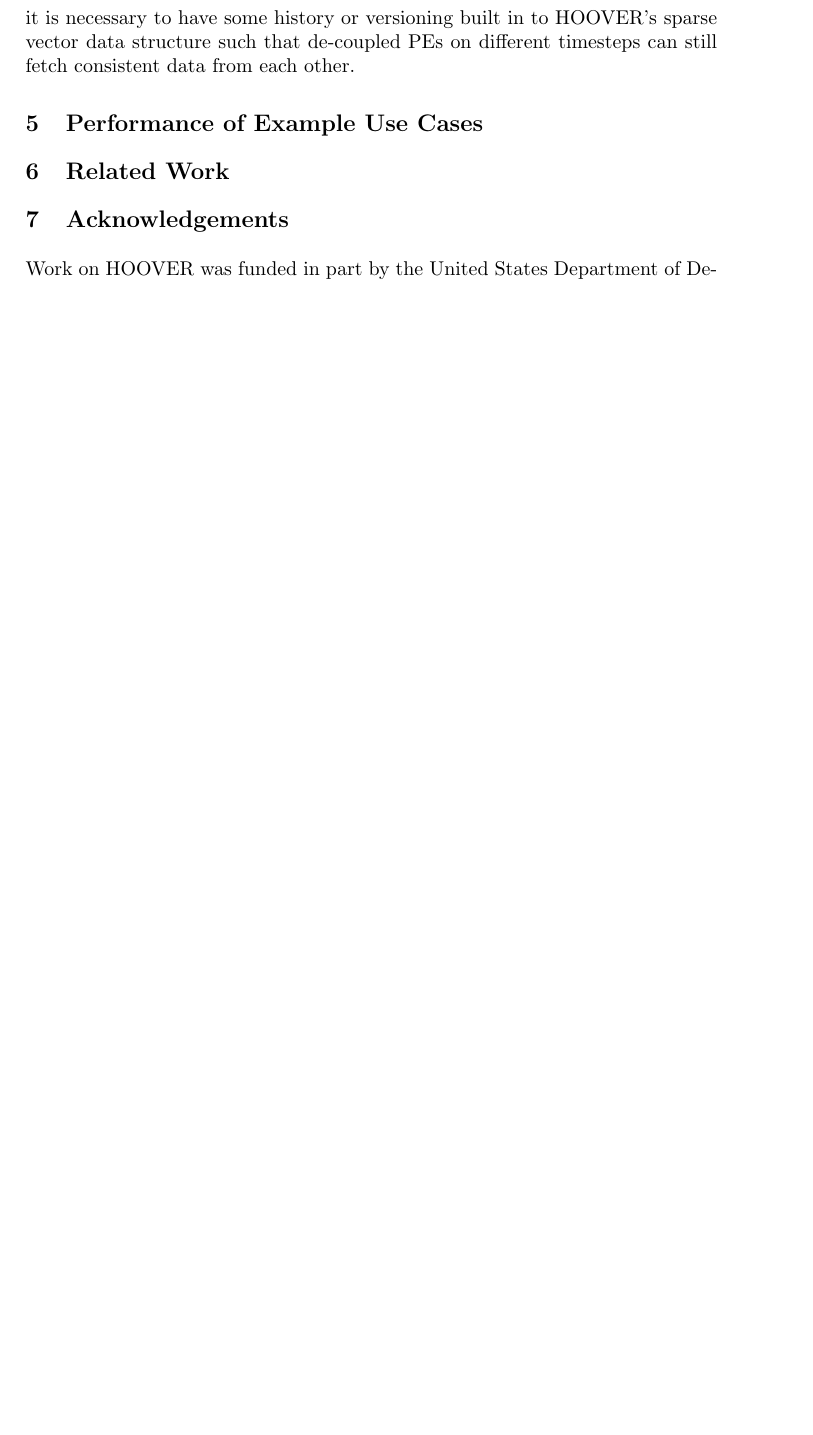
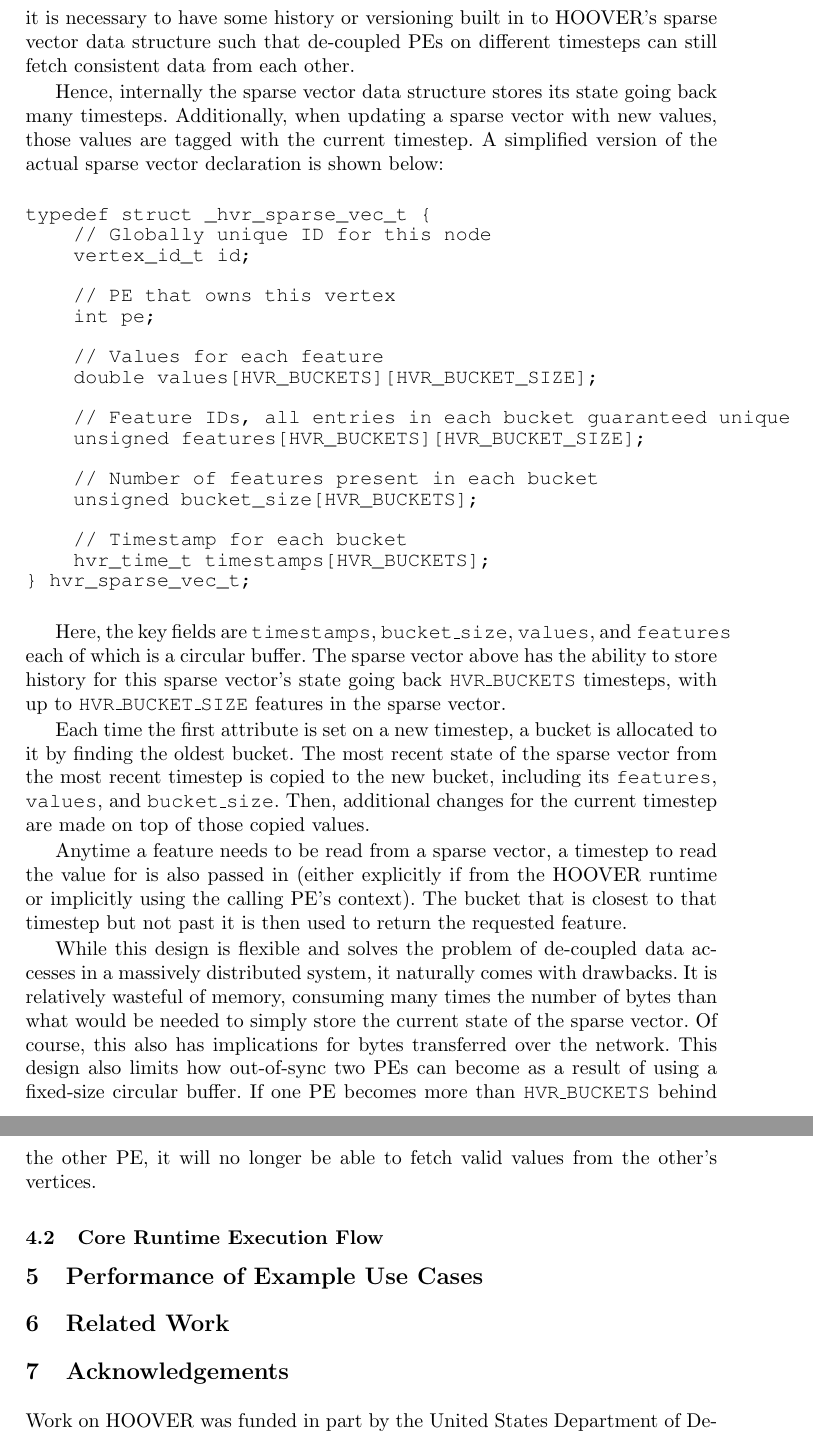
Before and after one commit to agrippa/hoover, a LaTeX paper (doc/paper.tex, which reads doc/text/runtime.tex): part of page 8 of 8 before the commit and two parts of pages 8 and 9 of 9 after it, the two joined at a grey line, cut so that both start at the same text, the shorter picture padded with empty space. Compiled offline with pdfLaTeX; a missing bibliography style is replaced by a similar one.

Commit message:
Work on sparse vector design description

```diff
--- a/doc/text/runtime.tex
+++ b/doc/text/runtime.tex
@@ -29,3 +29,59 @@ that precise timestep). As a result, it is necessary to have some history or
 versioning built in to HOOVER's sparse vector data structure such that
 de-coupled PEs on different timesteps can still fetch consistent data from each
 other.
+
+Hence, internally the sparse vector data structure stores its state going back
+many timesteps. Additionally, when updating a sparse vector with new values,
+those values are tagged with the current timestep. A simplified version of the
+actual sparse vector declaration is shown below:
+
+\begin{verbatim}
+typedef struct _hvr_sparse_vec_t {
+    // Globally unique ID for this node
+    vertex_id_t id;
+
+    // PE that owns this vertex
+    int pe;
+
+    // Values for each feature
+    double values[HVR_BUCKETS][HVR_BUCKET_SIZE];
+
+    // Feature IDs, all entries in each bucket guaranteed unique
+    unsigned features[HVR_BUCKETS][HVR_BUCKET_SIZE];
+
+    // Number of features present in each bucket
+    unsigned bucket_size[HVR_BUCKETS];
+
+    // Timestamp for each bucket
+    hvr_time_t timestamps[HVR_BUCKETS];
+} hvr_sparse_vec_t;
+\end{verbatim}
+
+Here, the key fields are \texttt{timestamps}, \texttt{bucket\_size},
+\texttt{values}, and \texttt{features} each of which is a circular buffer. The
+sparse vector above has the ability to store history for this sparse vector's
+state going back \texttt{HVR\_BUCKETS} timesteps, with up to
+\texttt{HVR\_BUCKET\_SIZE} features in the sparse vector.
+
+Each time the first attribute is set on a new timestep, a bucket is allocated to
+it by finding the oldest bucket. The most recent state of the sparse vector from
+the most recent timestep is copied to the new bucket, including its
+\texttt{features}, \texttt{values}, and \texttt{bucket\_size}. Then, additional
+changes for the current timestep are made on top of those copied values.
+
+Anytime a feature needs to be read from a sparse vector, a timestep to read the
+value for is also passed in (either explicitly if from the HOOVER runtime or
+implicitly using the calling PE's context). The bucket that is closest to that
+timestep but not past it is then used to return the requested feature.
+
+While this design is flexible and solves the problem of de-coupled data accesses
+in a massively distributed system, it naturally comes with drawbacks. It is
+relatively wasteful of memory, consuming many times the number of bytes than
+what would be needed to simply store the current state of the sparse vector. Of
+course, this also has implications for bytes transferred over the network. This
+design also limits how out-of-sync two PEs can become as a result of using a
+fixed-size circular buffer. If one PE becomes more than \texttt{HVR\_BUCKETS}
+behind the other PE, it will no longer be able to fetch valid values from the
+other's vertices.
+
+\subsection{Core Runtime Execution Flow}
```
